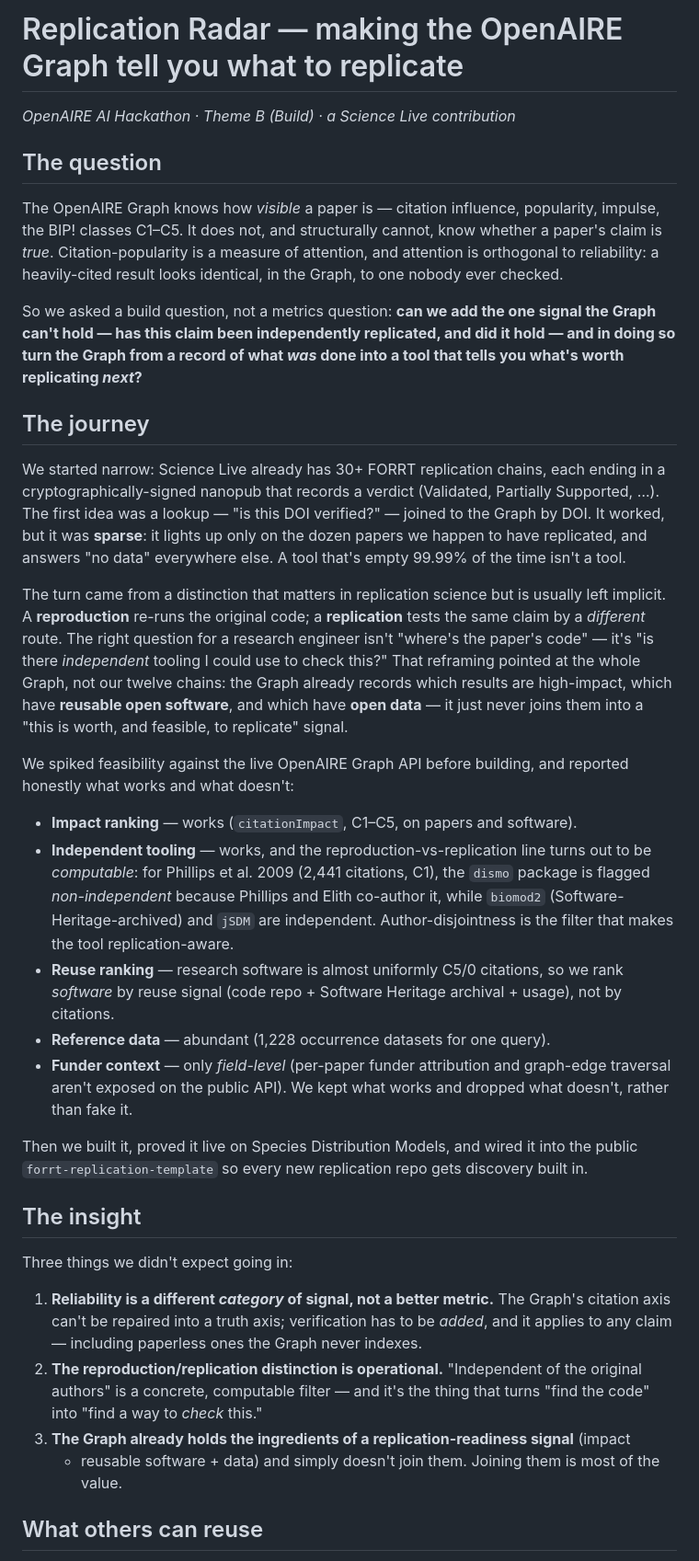
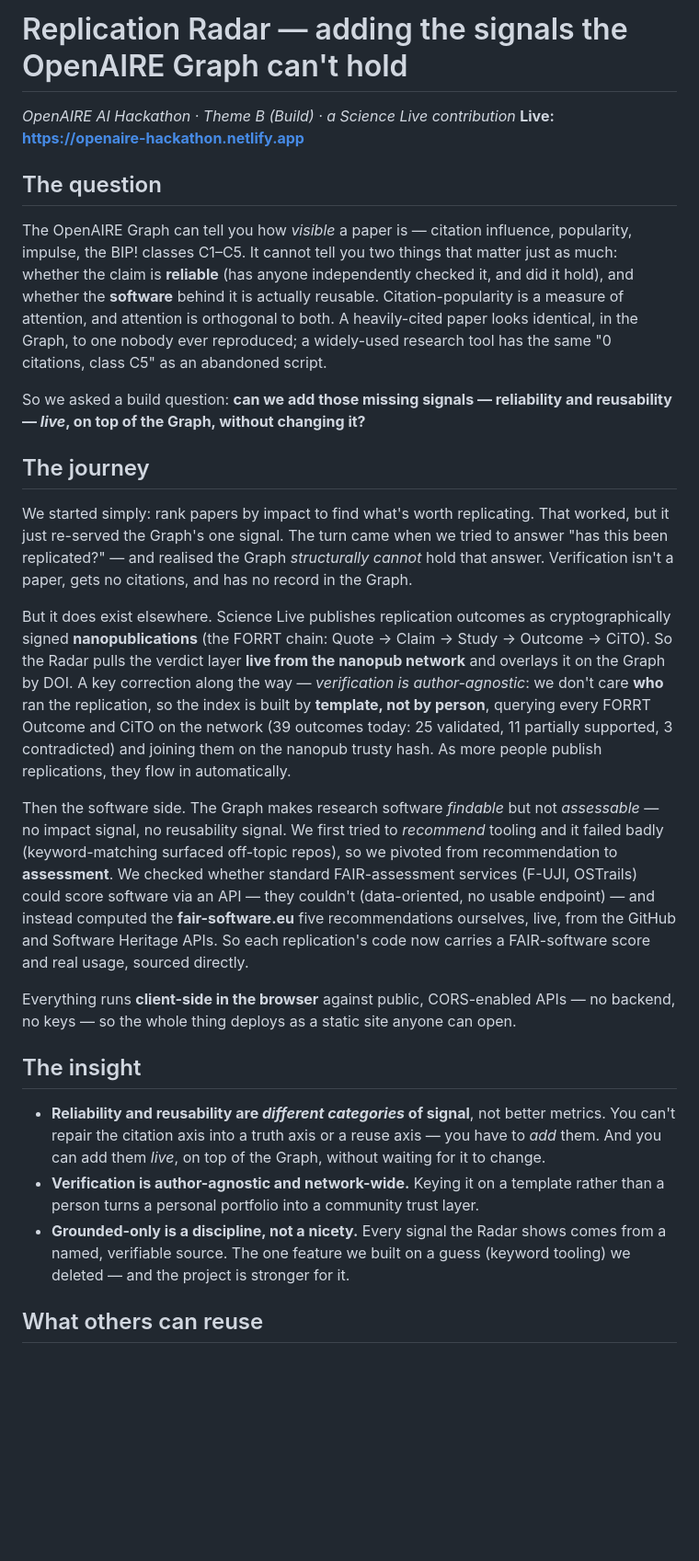
Before and after one commit to ScienceLiveHub/replication-radar, a Markdown page: STORY.md, the part around one of its changes. Shown at 92% size. Rendered like a GitHub page; blank space fills up the shorter version.

Commit message:
Rewrite STORY.md to match the shipped tool
Honest 1-2pp: the question (add reliability + reusability the Graph can't hold),
the journey (impact ranking -> live author-agnostic verdict overlay -> software-as-
assessment after recommendation/F-UJI/OSTrails dead-ends), the insight (different
categories of signal, addable live; verification is author-agnostic; grounded-only
is a discipline), what others can reuse, honest limits. Slot for Jean's citation-
graph facet. Live URL up top.

```diff
--- a/STORY.md
+++ b/STORY.md
@@ -1,71 +1,59 @@
-# Replication Radar — making the OpenAIRE Graph tell you what to replicate
+# Replication Radar — adding the signals the OpenAIRE Graph can't hold
 
 *OpenAIRE AI Hackathon · Theme B (Build) · a Science Live contribution*
+**Live: https://openaire-hackathon.netlify.app**
 
 ## The question
 
-The OpenAIRE Graph knows how *visible* a paper is — citation influence, popularity,
-impulse, the BIP! classes C1–C5. It does not, and structurally cannot, know whether a
-paper's claim is *true*. Citation-popularity is a measure of attention, and attention
-is orthogonal to reliability: a heavily-cited result looks identical, in the Graph, to
-one nobody ever checked.
+The OpenAIRE Graph can tell you how *visible* a paper is — citation influence, popularity,
+impulse, the BIP! classes C1–C5. It cannot tell you two things that matter just as much:
+whether the claim is **reliable** (has anyone independently checked it, and did it hold), and
+whether the **software** behind it is actually reusable. Citation-popularity is a measure of
+attention, and attention is orthogonal to both. A heavily-cited paper looks identical, in the
+Graph, to one nobody ever reproduced; a widely-used research tool has the same "0 citations,
+class C5" as an abandoned script.
 
-So we asked a build question, not a metrics question: **can we add the one signal the
-Graph can't hold — has this claim been independently replicated, and did it hold — and
-in doing so turn the Graph from a record of what *was* done into a tool that tells you
-what's worth replicating *next*?**
+So we asked a build question: **can we add those missing signals — reliability and
+reusability — *live*, on top of the Graph, without changing it?**
 
 ## The journey
 
-We started narrow: Science Live already has 30+ FORRT replication chains, each ending
-in a cryptographically-signed nanopub that records a verdict (Validated, Partially
-Supported, …). The first idea was a lookup — "is this DOI verified?" — joined to the
-Graph by DOI. It worked, but it was **sparse**: it lights up only on the dozen papers
-we happen to have replicated, and answers "no data" everywhere else. A tool that's
-empty 99.99% of the time isn't a tool.
+We started simply: rank papers by impact to find what's worth replicating. That worked, but it
+just re-served the Graph's one signal. The turn came when we tried to answer "has this been
+replicated?" — and realised the Graph *structurally cannot* hold that answer. Verification isn't
+a paper, gets no citations, and has no record in the Graph.
 
-The turn came from a distinction that matters in replication science but is usually
-left implicit. A **reproduction** re-runs the original code; a **replication** tests
-the same claim by a *different* route. The right question for a research engineer isn't
-"where's the paper's code" — it's "is there *independent* tooling I could use to check
-this?" That reframing pointed at the whole Graph, not our twelve chains: the Graph
-already records which results are high-impact, which have **reusable open software**,
-and which have **open data** — it just never joins them into a "this is worth, and
-feasible, to replicate" signal.
+But it does exist elsewhere. Science Live publishes replication outcomes as cryptographically
+signed **nanopublications** (the FORRT chain: Quote → Claim → Study → Outcome → CiTO). So the
+Radar pulls the verdict layer **live from the nanopub network** and overlays it on the Graph by
+DOI. A key correction along the way — *verification is author-agnostic*: we don't care **who**
+ran the replication, so the index is built by **template, not by person**, querying every FORRT
+Outcome and CiTO on the network (39 outcomes today: 25 validated, 11 partially supported, 3
+contradicted) and joining them on the nanopub trusty hash. As more people publish replications,
+they flow in automatically.
 
-We spiked feasibility against the live OpenAIRE Graph API before building, and reported
-honestly what works and what doesn't:
+Then the software side. The Graph makes research software *findable* but not *assessable* — no
+impact signal, no reusability signal. We first tried to *recommend* tooling and it failed badly
+(keyword-matching surfaced off-topic repos), so we pivoted from recommendation to **assessment**.
+We checked whether standard FAIR-assessment services (F-UJI, OSTrails) could score software via
+an API — they couldn't (data-oriented, no usable endpoint) — and instead computed the
+**fair-software.eu** five recommendations ourselves, live, from the GitHub and Software Heritage
+APIs. So each replication's code now carries a FAIR-software score and real usage, sourced
+directly.
 
-- **Impact ranking** — works (`citationImpact`, C1–C5, on papers and software).
-- **Independent tooling** — works, and the reproduction-vs-replication line turns out
-  to be *computable*: for Phillips et al. 2009 (2,441 citations, C1), the `dismo`
-  package is flagged *non-independent* because Phillips and Elith co-author it, while
-  `biomod2` (Software-Heritage-archived) and `jSDM` are independent. Author-disjointness
-  is the filter that makes the tool replication-aware.
-- **Reuse ranking** — research software is almost uniformly C5/0 citations, so we rank
-  *software* by reuse signal (code repo + Software Heritage archival + usage), not by
-  citations.
-- **Reference data** — abundant (1,228 occurrence datasets for one query).
-- **Funder context** — only *field-level* (per-paper funder attribution and graph-edge
-  traversal aren't exposed on the public API). We kept what works and dropped what
-  doesn't, rather than fake it.
-
-Then we built it, proved it live on Species Distribution Models, and wired it into the
-public `forrt-replication-template` so every new replication repo gets discovery built in.
+Everything runs **client-side in the browser** against public, CORS-enabled APIs — no backend,
+no keys — so the whole thing deploys as a static site anyone can open.
 
 ## The insight
 
-Three things we didn't expect going in:
-
-1. **Reliability is a different *category* of signal, not a better metric.** The Graph's
-   citation axis can't be repaired into a truth axis; verification has to be *added*,
-   and it applies to any claim — including paperless ones the Graph never indexes.
-2. **The reproduction/replication distinction is operational.** "Independent of the
-   original authors" is a concrete, computable filter — and it's the thing that turns
-   "find the code" into "find a way to *check* this."
-3. **The Graph already holds the ingredients of a replication-readiness signal** (impact
-   + reusable software + data) and simply doesn't join them. Joining them is most of the
-   value.
+- **Reliability and reusability are *different categories* of signal**, not better metrics. You
+  can't repair the citation axis into a truth axis or a reuse axis — you have to *add* them. And
+  you can add them *live*, on top of the Graph, without waiting for it to change.
+- **Verification is author-agnostic and network-wide.** Keying it on a template rather than a
+  person turns a personal portfolio into a community trust layer.
+- **Grounded-only is a discipline, not a nicety.** Every signal the Radar shows comes from a
+  named, verifiable source. The one feature we built on a guess (keyword tooling) we deleted —
+  and the project is stronger for it.
 
 ## What others can reuse
 
```
Also changed, not shown: other parts of STORY.md (+25 -22 lines).
